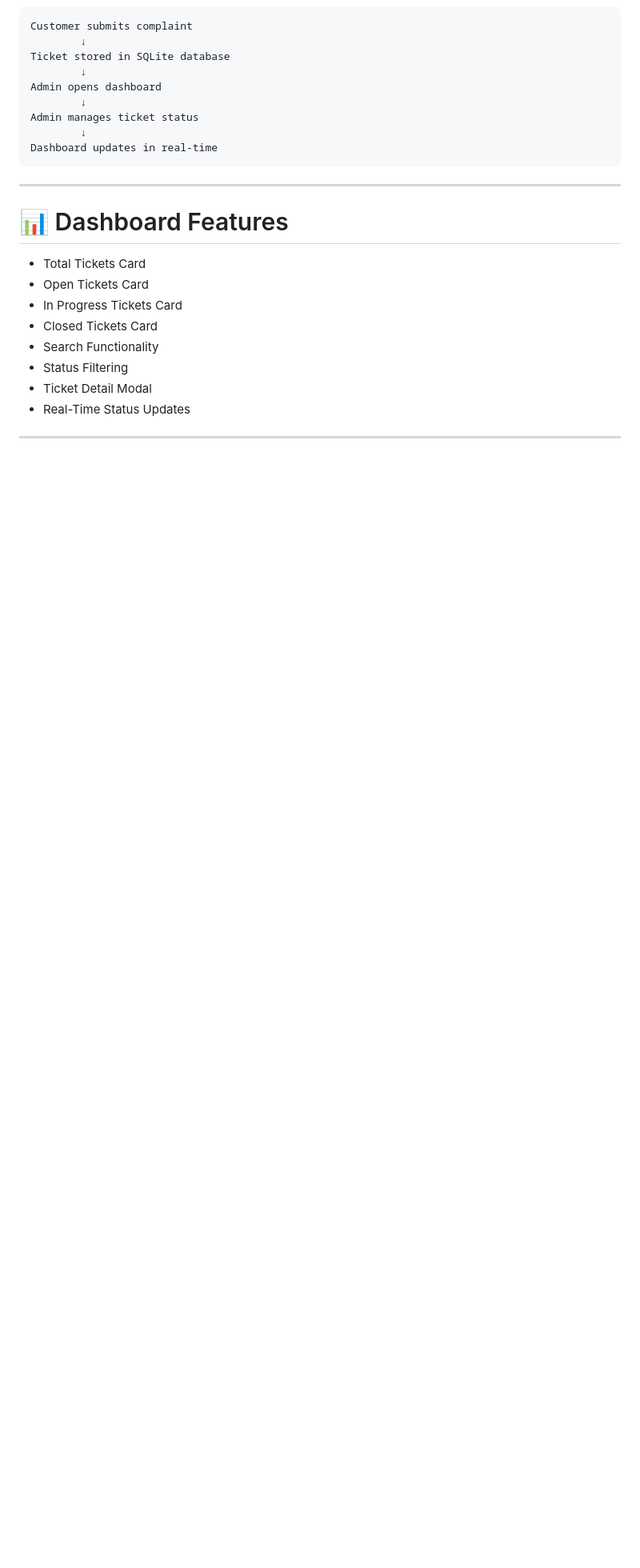
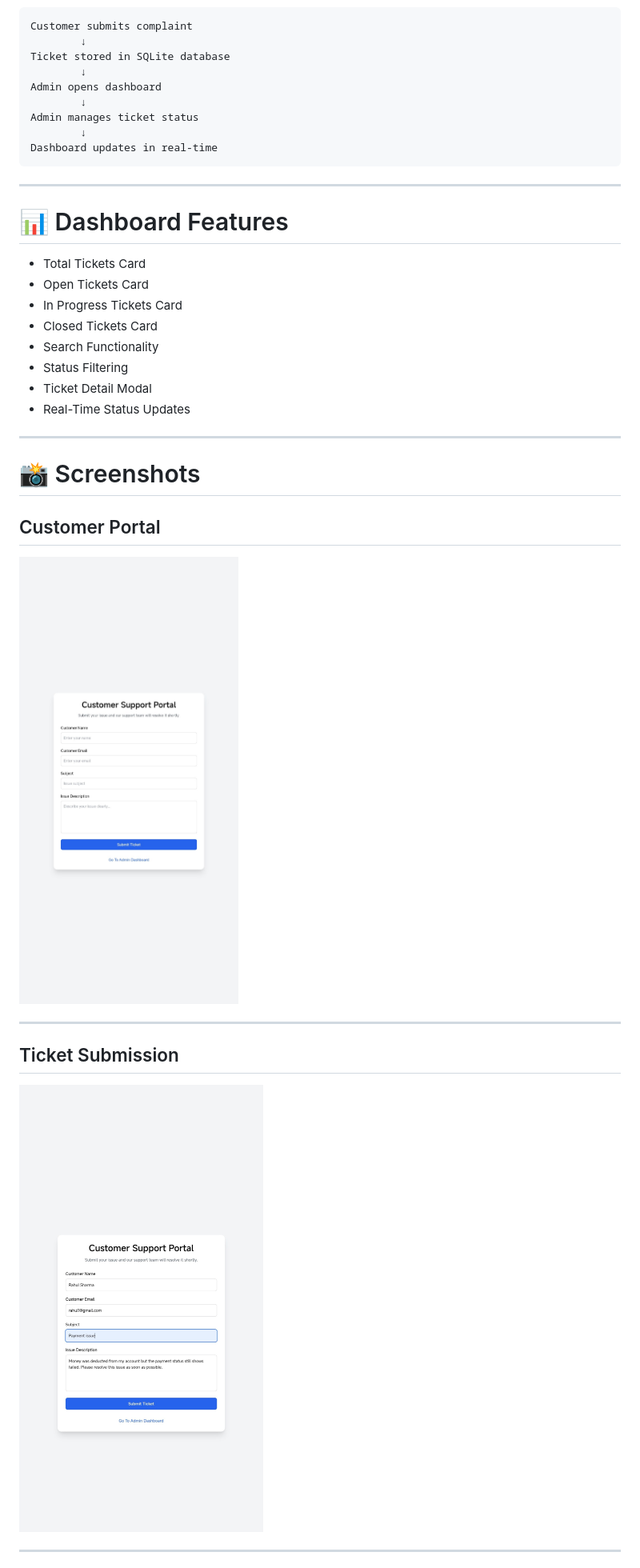
Before and after one commit to jayjadhav04/support-crm-system, a Markdown page: README.md, the part around one of its changes. Shown at 80% size. Rendered like a GitHub page; blank space fills up the shorter version.

Commit message:
Add screenshots for customer portal and features
Added screenshots for various features in the README.

```diff
--- a/README.md
+++ b/README.md
@@ -249,3 +249,17 @@ Dashboard updates in real-time
 
 ---
 
+# 📸 Screenshots
+
+## Customer Portal
+
+![Customer Portal](assets/customer-portal.png)
+
+---
+
+## Ticket Submission
+
+![Ticket Submission](assets/ticket-submission.png)
+
+---
+
```
Also changed, not shown: other parts of README.md (+30 -0 lines).
